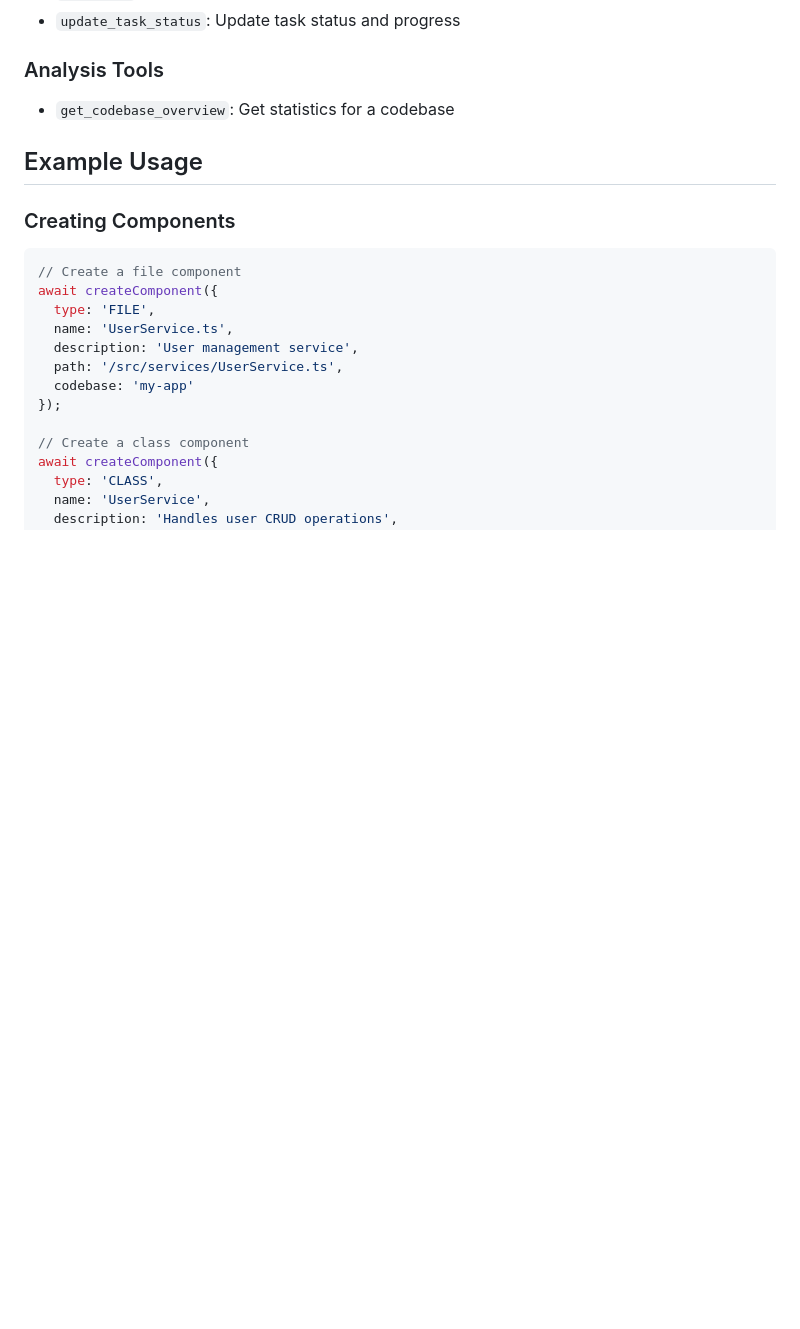
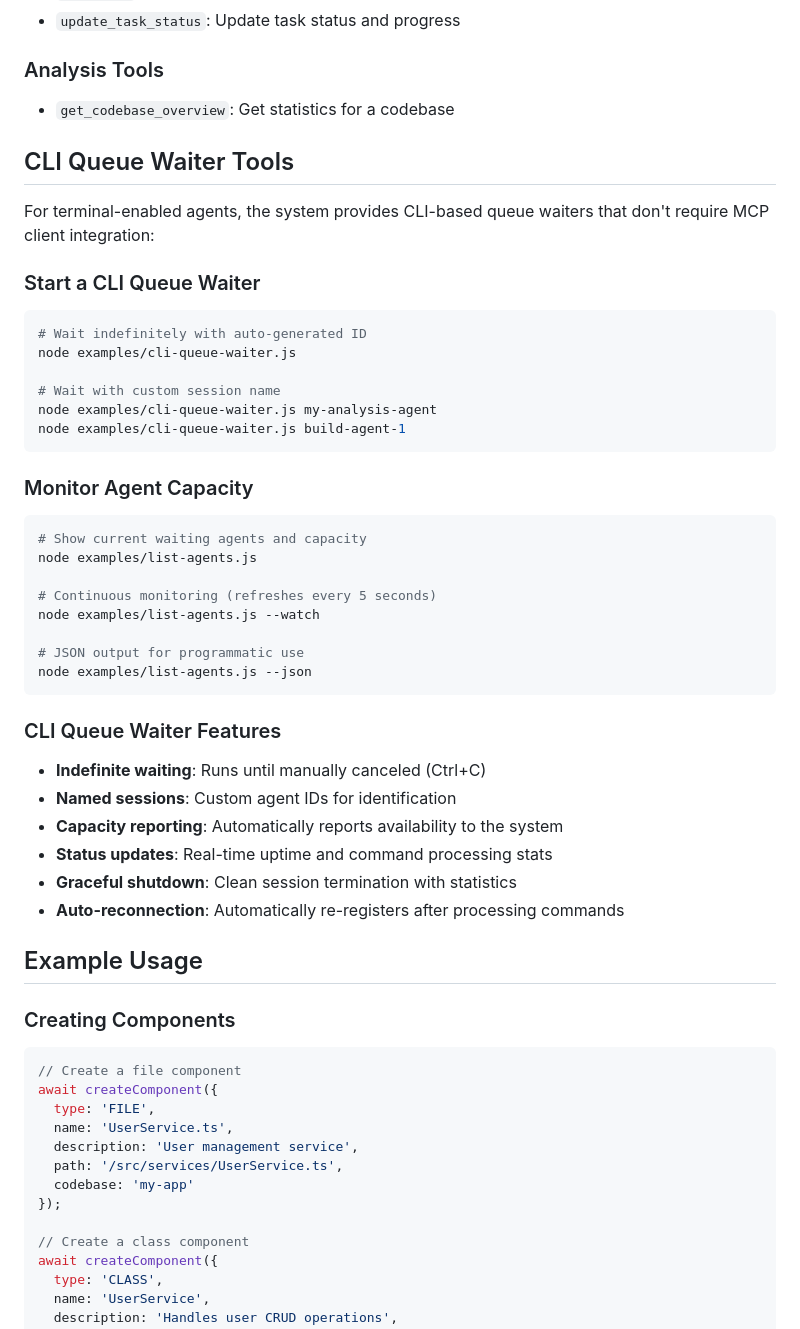
Before and after one commit to domjancik/codebase-graph-mcp, a Markdown page: README.md, the part around the change. Rendered like a GitHub page; blank space fills up the shorter version.

Commit message:
docs: update README with CLI queue waiter documentation
Add comprehensive documentation for new CLI tools:
- CLI queue waiter usage and examples
- Agent capacity monitoring commands
- Feature descriptions and capabilities
- Integration instructions for terminal agents

The CLI tools enable terminal agents to use the queue system
without requiring MCP client dependencies.

````diff
--- a/README.md
+++ b/README.md
@@ -137,6 +137,40 @@ export NEO4J_PASSWORD=your_password
 
 ### Analysis Tools
 - `get_codebase_overview`: Get statistics for a codebase
+
+## CLI Queue Waiter Tools
+
+For terminal-enabled agents, the system provides CLI-based queue waiters that don't require MCP client integration:
+
+### Start a CLI Queue Waiter
+```bash
+# Wait indefinitely with auto-generated ID
+node examples/cli-queue-waiter.js
+
+# Wait with custom session name
+node examples/cli-queue-waiter.js my-analysis-agent
+node examples/cli-queue-waiter.js build-agent-1
+```
+
+### Monitor Agent Capacity
+```bash
+# Show current waiting agents and capacity
+node examples/list-agents.js
+
+# Continuous monitoring (refreshes every 5 seconds)
+node examples/list-agents.js --watch
+
+# JSON output for programmatic use
+node examples/list-agents.js --json
+```
+
+### CLI Queue Waiter Features
+- **Indefinite waiting**: Runs until manually canceled (Ctrl+C)
+- **Named sessions**: Custom agent IDs for identification
+- **Capacity reporting**: Automatically reports availability to the system
+- **Status updates**: Real-time uptime and command processing stats
+- **Graceful shutdown**: Clean session termination with statistics
+- **Auto-reconnection**: Automatically re-registers after processing commands
 
 ## Example Usage
 
````
